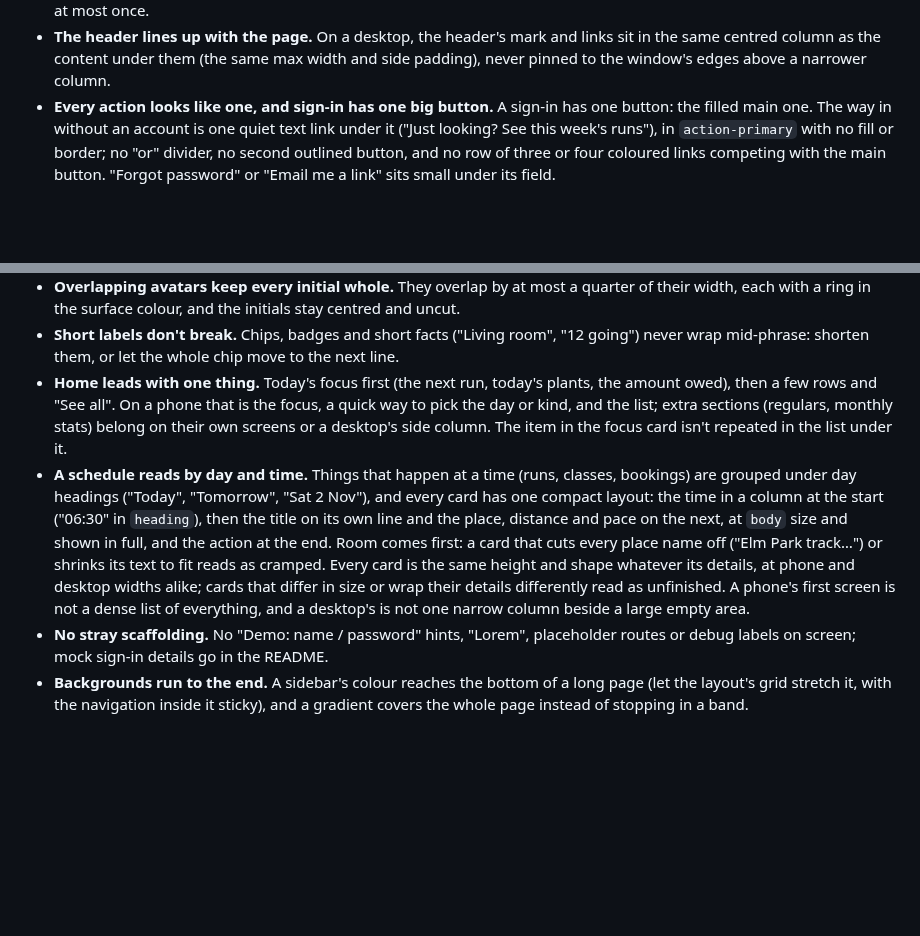
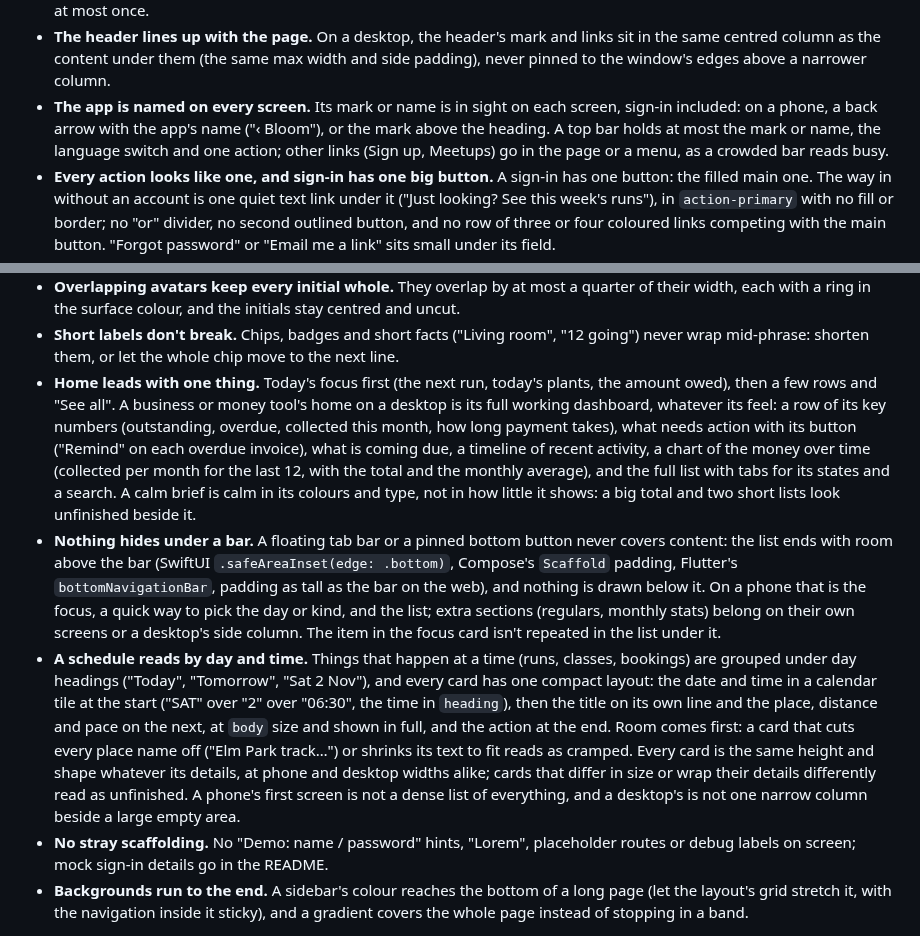
Before and after one commit to 7mxd/motif, a Markdown page: skill/knowledge/character.md, 2 parts joined by grey strips. GitHub-like rendering; blank space fills up the shorter version.

Commit message:
docs(skill): a business tool's full desktop dashboard, nothing under a bar, calendar tiles, the app named on every screen, a map on a place's card, a native focus card on the grouped background
Co-Authored-By: Claude Opus 5.5 (1M context) <noreply@anthropic.com>

```diff
--- a/skill/knowledge/character.md
+++ b/skill/knowledge/character.md
@@ -116,6 +116,7 @@ People comparing two screens notice small slips before they notice style, and on
 - **A control beside a heading sits on its line.** A filter or sort next to a section heading shares the heading's centre line, with its label inside the control ("Pace: All") or as its accessible name, never a label floating above it.
 - **Phone rows leave the title room.** If a row's time column and its action leave the title less than half the width, titles wrap word by word: move the time into the row's first line ("Today · 18:30") or the action below the text, so a title wraps at most once.
 - **The header lines up with the page.** On a desktop, the header's mark and links sit in the same centred column as the content under them (the same max width and side padding), never pinned to the window's edges above a narrower column.
+- **The app is named on every screen.** Its mark or name is in sight on each screen, sign-in included: on a phone, a back arrow with the app's name ("‹ Bloom"), or the mark above the heading. A top bar holds at most the mark or name, the language switch and one action; other links (Sign up, Meetups) go in the page or a menu, as a crowded bar reads busy.
 - **Every action looks like one, and sign-in has one big button.** A sign-in has one button: the filled main one. The way in without an account is one quiet text link under it ("Just looking? See this week's runs"), in `action-primary` with no fill or border; no "or" divider, no second outlined button, and no row of three or four coloured links competing with the main button. "Forgot password" or "Email me a link" sits small under its field.
 - **The sign-in page doesn't offer to sign in again.** Its header carries the mark and a way back, never a "Sign in" button beside the form that already is one.
 - **The mark appears once per screen.** A desktop sign-in with a `brand` panel puts the logo on the panel or above the form, not both.
@@ -124,8 +125,9 @@ People comparing two screens notice small slips before they notice style, and on
 - **Numbers use the text face's figures.** Times and counts use the body font with `tabular-nums`, never a monospace or a slashed zero ("1Ø:3Ø" looks like code).
 - **Overlapping avatars keep every initial whole.** They overlap by at most a quarter of their width, each with a ring in the surface colour, and the initials stay centred and uncut.
 - **Short labels don't break.** Chips, badges and short facts ("Living room", "12 going") never wrap mid-phrase: shorten them, or let the whole chip move to the next line.
-- **Home leads with one thing.** Today's focus first (the next run, today's plants, the amount owed), then a few rows and "See all". On a phone that is the focus, a quick way to pick the day or kind, and the list; extra sections (regulars, monthly stats) belong on their own screens or a desktop's side column. The item in the focus card isn't repeated in the list under it.
-- **A schedule reads by day and time.** Things that happen at a time (runs, classes, bookings) are grouped under day headings ("Today", "Tomorrow", "Sat 2 Nov"), and every card has one compact layout: the time in a column at the start ("06:30" in `heading`), then the title on its own line and the place, distance and pace on the next, at `body` size and shown in full, and the action at the end. Room comes first: a card that cuts every place name off ("Elm Park track…") or shrinks its text to fit reads as cramped. Every card is the same height and shape whatever its details, at phone and desktop widths alike; cards that differ in size or wrap their details differently read as unfinished. A phone's first screen is not a dense list of everything, and a desktop's is not one narrow column beside a large empty area.
+- **Home leads with one thing.** Today's focus first (the next run, today's plants, the amount owed), then a few rows and "See all". A business or money tool's home on a desktop is its full working dashboard, whatever its feel: a row of its key numbers (outstanding, overdue, collected this month, how long payment takes), what needs action with its button ("Remind" on each overdue invoice), what is coming due, a timeline of recent activity, a chart of the money over time (collected per month for the last 12, with the total and the monthly average), and the full list with tabs for its states and a search. A calm brief is calm in its colours and type, not in how little it shows: a big total and two short lists look unfinished beside it.
+- **Nothing hides under a bar.** A floating tab bar or a pinned bottom button never covers content: the list ends with room above the bar (SwiftUI `.safeAreaInset(edge: .bottom)`, Compose's `Scaffold` padding, Flutter's `bottomNavigationBar`, padding as tall as the bar on the web), and nothing is drawn below it. On a phone that is the focus, a quick way to pick the day or kind, and the list; extra sections (regulars, monthly stats) belong on their own screens or a desktop's side column. The item in the focus card isn't repeated in the list under it.
+- **A schedule reads by day and time.** Things that happen at a time (runs, classes, bookings) are grouped under day headings ("Today", "Tomorrow", "Sat 2 Nov"), and every card has one compact layout: the date and time in a calendar tile at the start ("SAT" over "2" over "06:30", the time in `heading`), then the title on its own line and the place, distance and pace on the next, at `body` size and shown in full, and the action at the end. Room comes first: a card that cuts every place name off ("Elm Park track…") or shrinks its text to fit reads as cramped. Every card is the same height and shape whatever its details, at phone and desktop widths alike; cards that differ in size or wrap their details differently read as unfinished. A phone's first screen is not a dense list of everything, and a desktop's is not one narrow column beside a large empty area.
 - **No stray scaffolding.** No "Demo: name / password" hints, "Lorem", placeholder routes or debug labels on screen; mock sign-in details go in the README.
 - **Backgrounds run to the end.** A sidebar's colour reaches the bottom of a long page (let the layout's grid stretch it, with the navigation inside it sticky), and a gradient covers the whole page instead of stopping in a band.
 
```
Also changed, not shown: other parts of skill/knowledge/character.md (+1 -1 lines).
